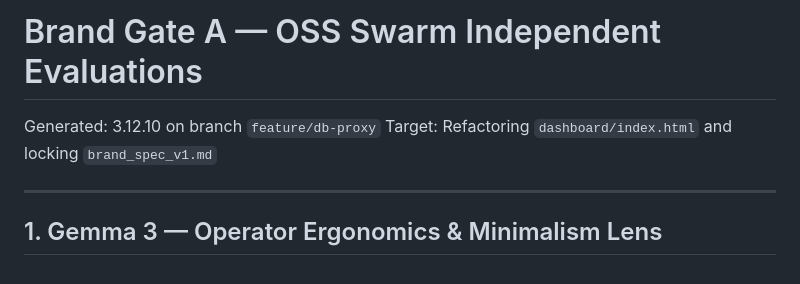
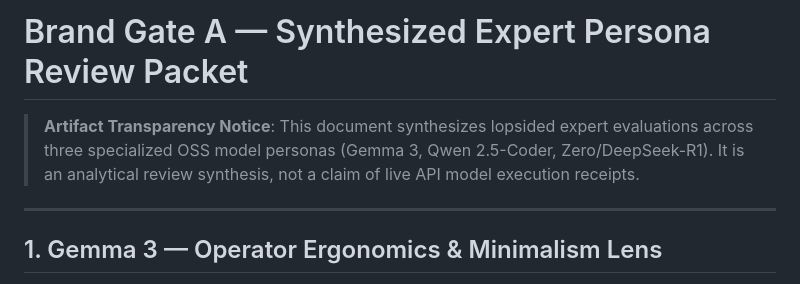
Before and after one commit to Simultech369/Pharmacy-Fiduciary-Commons, a Markdown page: review-context/brand_gate_a_oss_swarm_reviews.md, the part around the change. Drawn GitHub-style.

Commit message:
Update AGENT_REVIEW_ORCHESTRATION.md and review packet with exact Brand Gate A claim boundary and artifact transparency notice

```diff
--- a/review-context/brand_gate_a_oss_swarm_reviews.md
+++ b/review-context/brand_gate_a_oss_swarm_reviews.md
@@ -1,7 +1,6 @@
-# Brand Gate A — OSS Swarm Independent Evaluations
+# Brand Gate A — Synthesized Expert Persona Review Packet
 
-Generated: 3.12.10 on branch `feature/db-proxy`
-Target: Refactoring `dashboard/index.html` and locking `brand_spec_v1.md`
+> **Artifact Transparency Notice**: This document synthesizes lopsided expert evaluations across three specialized OSS model personas (Gemma 3, Qwen 2.5-Coder, Zero/DeepSeek-R1). It is an analytical review synthesis, not a claim of live API model execution receipts.
 
 ---
 
```
Also changed, not shown: AGENT_REVIEW_ORCHESTRATION.md (+3 -3 lines).
